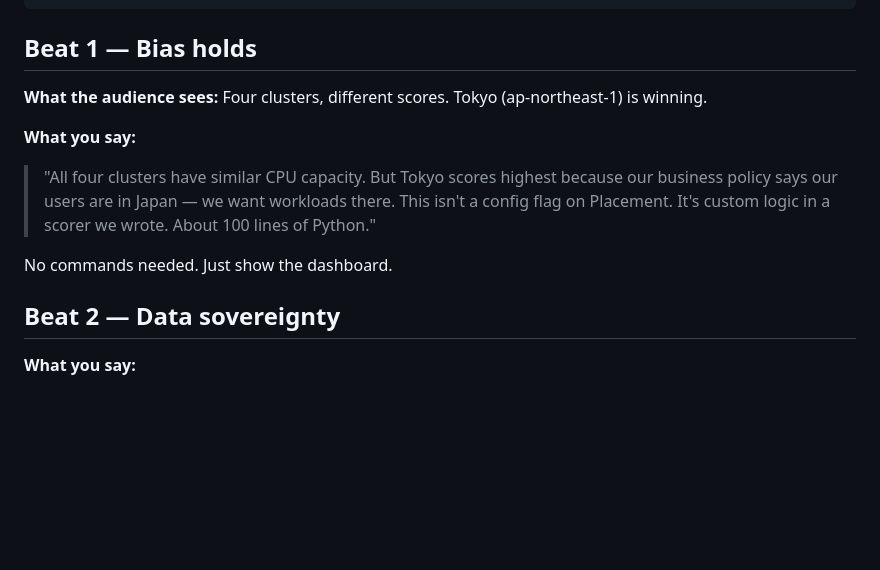
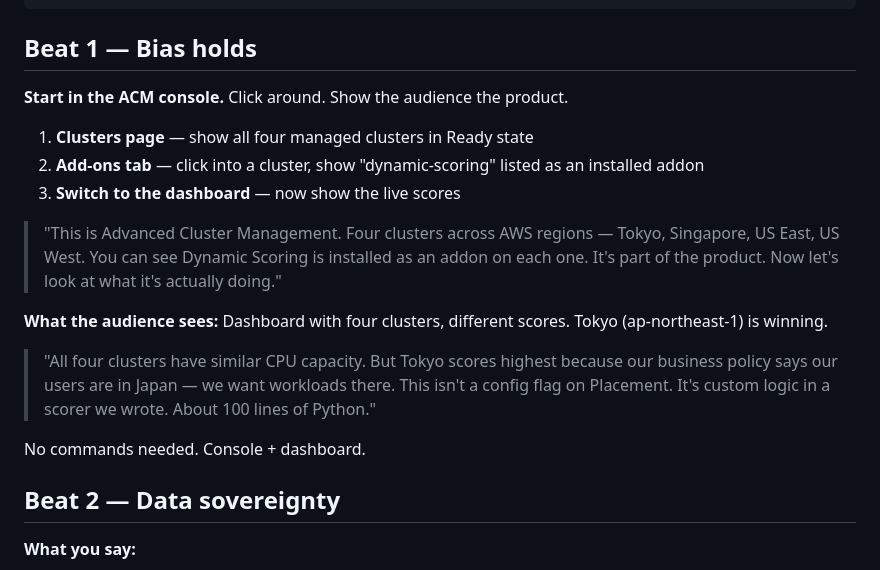
Before and after one commit to augustrh/rhacm-dsf-scorer, a Markdown page: DEMO.md, the part around the change. GitHub-like rendering; blank space fills up the shorter version.

Commit message:
docs: add ACM console walkthrough to Beat 1 of demo
Start the demo in the ACM console showing clusters and the
dynamic-scoring addon before switching to the dashboard.

Co-Authored-By: Claude Opus 4.6 <noreply@anthropic.com>

```diff
--- a/DEMO.md
+++ b/DEMO.md
@@ -31,12 +31,19 @@ echo $SCORER
 
 ## Beat 1 — Bias holds
 
-**What the audience sees:** Four clusters, different scores. Tokyo (ap-northeast-1) is winning.
+**Start in the ACM console.** Click around. Show the audience the product.
 
-**What you say:**
+1. **Clusters page** — show all four managed clusters in Ready state
+2. **Add-ons tab** — click into a cluster, show "dynamic-scoring" listed as an installed addon
+3. **Switch to the dashboard** — now show the live scores
+
+> "This is Advanced Cluster Management. Four clusters across AWS regions — Tokyo, Singapore, US East, US West. You can see Dynamic Scoring is installed as an addon on each one. It's part of the product. Now let's look at what it's actually doing."
+
+**What the audience sees:** Dashboard with four clusters, different scores. Tokyo (ap-northeast-1) is winning.
+
 > "All four clusters have similar CPU capacity. But Tokyo scores highest because our business policy says our users are in Japan — we want workloads there. This isn't a config flag on Placement. It's custom logic in a scorer we wrote. About 100 lines of Python."
 
-No commands needed. Just show the dashboard.
+No commands needed. Console + dashboard.
 
 ## Beat 2 — Data sovereignty
 
```
